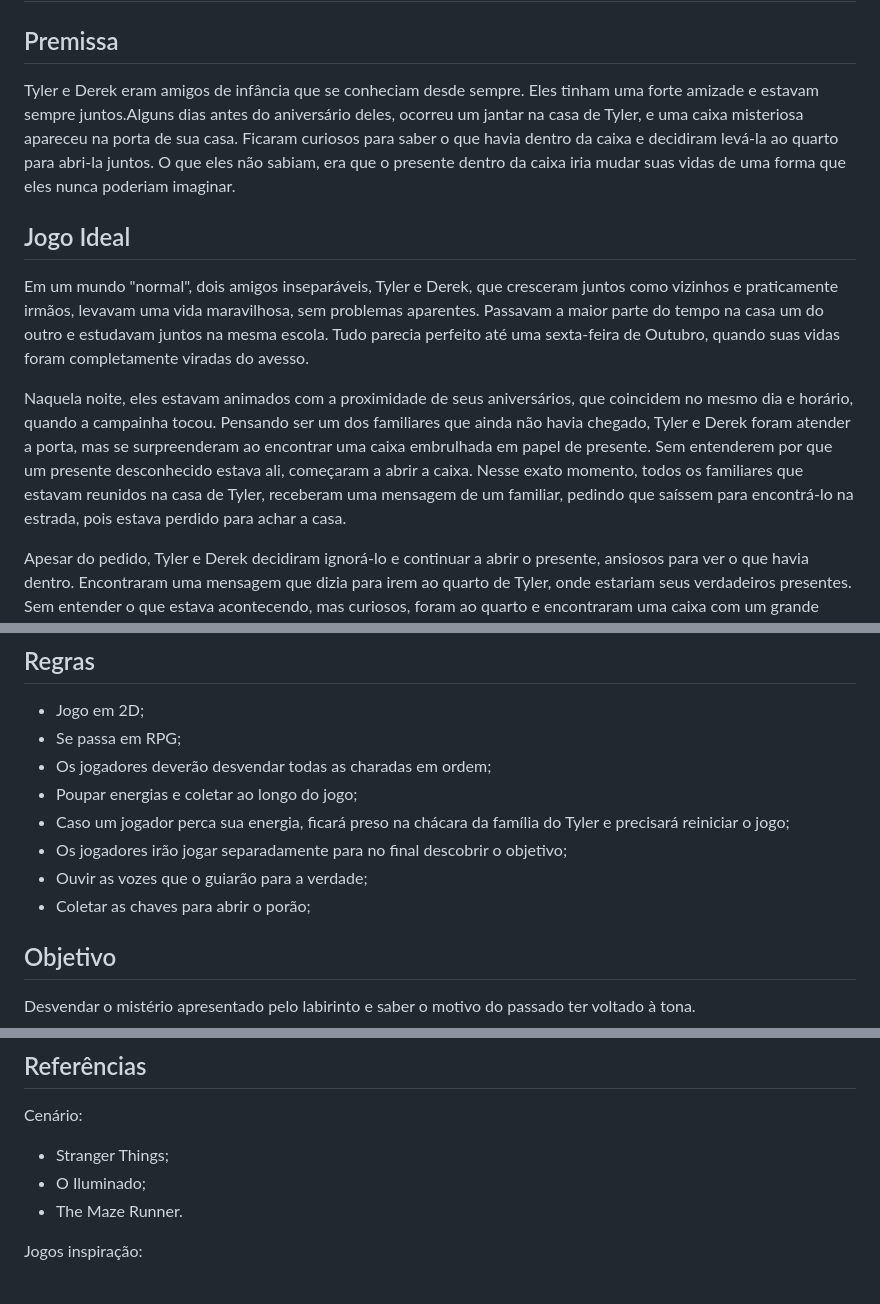
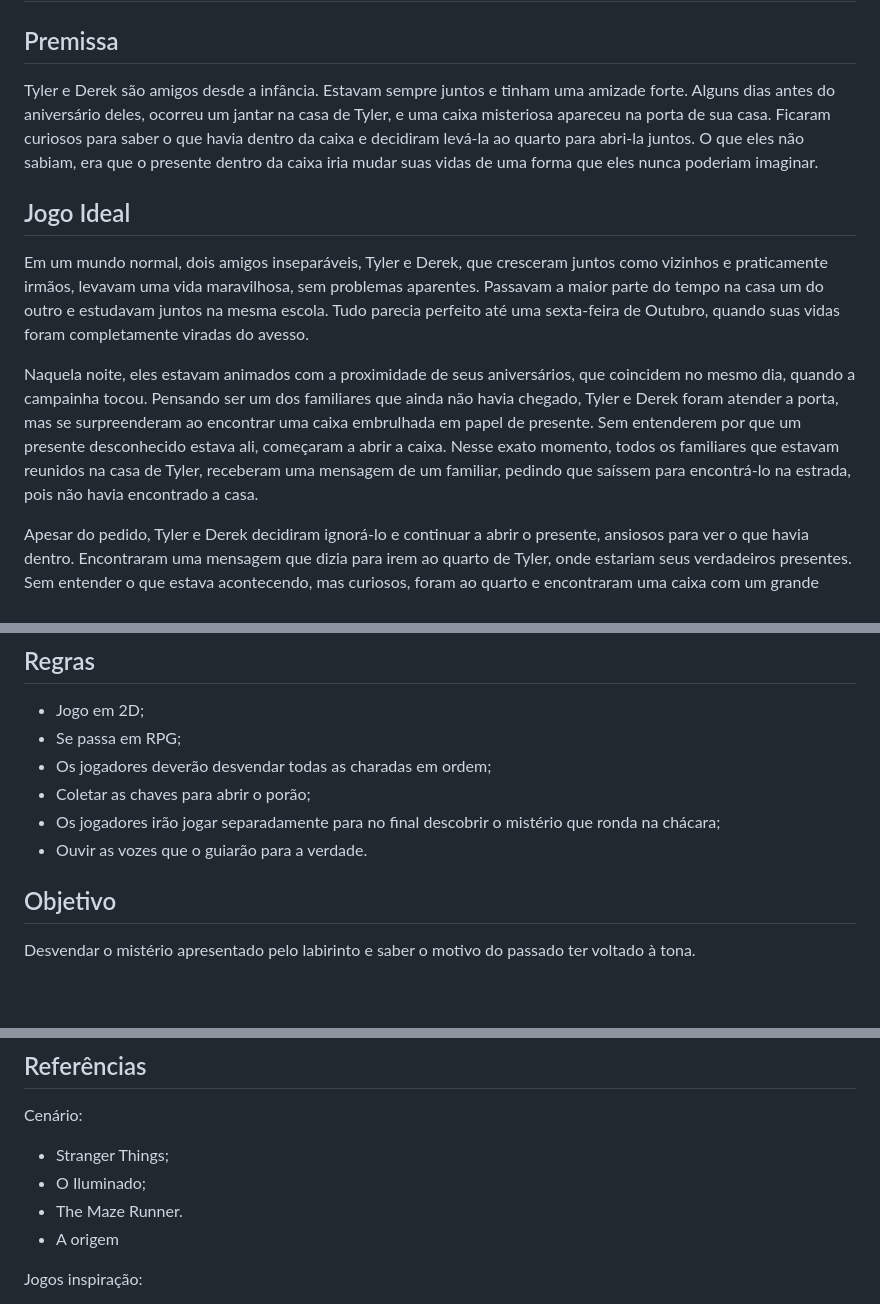
Before and after one commit to Hope-Games/Maze-of-the-past-, a Markdown page: README.md, 3 parts joined by grey strips. Rendered like a GitHub page; blank space fills up the shorter version.

Commit message:
alteracao jogo ideal

```diff
--- a/README.md
+++ b/README.md
@@ -2,14 +2,14 @@
 
 ## Premissa
 
-Tyler e Derek eram amigos de infância que se conheciam desde sempre. Eles tinham uma forte amizade e estavam sempre juntos.Alguns dias antes do aniversário deles, ocorreu um jantar na casa de Tyler, e uma caixa misteriosa apareceu na porta de sua casa. Ficaram curiosos para saber o que havia dentro da caixa e decidiram levá-la ao quarto para abri-la juntos. O que eles não sabiam, era que o presente dentro da caixa iria mudar suas vidas de uma forma que eles nunca poderiam imaginar.
+Tyler e Derek são amigos desde a infância. Estavam sempre juntos e tinham uma amizade forte. Alguns dias antes do aniversário deles, ocorreu um jantar na casa de Tyler, e uma caixa misteriosa apareceu na porta de sua casa. Ficaram curiosos para saber o que havia dentro da caixa e decidiram levá-la ao quarto para abri-la juntos. O que eles não sabiam, era que o presente dentro da caixa iria mudar suas vidas de uma forma que eles nunca poderiam imaginar.
 
 
 ## Jogo Ideal
 
-Em um mundo "normal", dois amigos inseparáveis, Tyler e Derek, que cresceram juntos como vizinhos e praticamente irmãos, levavam uma vida maravilhosa, sem problemas aparentes. Passavam a maior parte do tempo na casa um do outro e estudavam juntos na mesma escola. Tudo parecia perfeito até uma sexta-feira de Outubro, quando suas vidas foram completamente viradas do avesso.
+Em um mundo normal, dois amigos inseparáveis, Tyler e Derek, que cresceram juntos como vizinhos e praticamente irmãos, levavam uma vida maravilhosa, sem problemas aparentes. Passavam a maior parte do tempo na casa um do outro e estudavam juntos na mesma escola. Tudo parecia perfeito até uma sexta-feira de Outubro, quando suas vidas foram completamente viradas do avesso.
 
-Naquela noite, eles estavam animados com a proximidade de seus aniversários, que coincidem no mesmo dia e horário, quando a campainha tocou. Pensando ser um dos familiares que ainda não havia chegado, Tyler e Derek foram atender a porta, mas se surpreenderam ao encontrar uma caixa embrulhada em papel de presente. Sem entenderem por que um presente desconhecido estava ali, começaram a abrir a caixa. Nesse exato momento, todos os familiares que estavam reunidos na casa de Tyler, receberam uma mensagem de um familiar, pedindo que saíssem para encontrá-lo na estrada, pois estava perdido para achar a casa.
+Naquela noite, eles estavam animados com a proximidade de seus aniversários, que coincidem no mesmo dia, quando a campainha tocou. Pensando ser um dos familiares que ainda não havia chegado, Tyler e Derek foram atender a porta, mas se surpreenderam ao encontrar uma caixa embrulhada em papel de presente. Sem entenderem por que um presente desconhecido estava ali, começaram a abrir a caixa. Nesse exato momento, todos os familiares que estavam reunidos na casa de Tyler, receberam uma mensagem de um familiar, pedindo que saíssem para encontrá-lo na estrada, pois não havia encontrado a casa.
 
 Apesar do pedido, Tyler e Derek decidiram ignorá-lo e continuar a abrir o presente, ansiosos para ver o que havia dentro. Encontraram uma mensagem que dizia para irem ao quarto de Tyler, onde estariam seus verdadeiros presentes. Sem entender o que estava acontecendo, mas curiosos, foram ao quarto e encontraram uma caixa com um grande botão vermelho. Ao apertá-lo, nada aconteceu, e eles ficaram desapontados com a suposta surpresa. Mas Derek, determinado a descobrir o que estava acontecendo, apertou o botão novamente, e foi aí que tudo mudou.
 
@@ -23,11 +23,9 @@ Com muitas perguntas e poucas respostas, cabe a você, jogador, desvendar os mis
 - Jogo em 2D;
 - Se passa em RPG;
 - Os jogadores deverão desvendar todas as charadas em ordem;
-- Poupar energias e coletar ao longo do jogo;
-- Caso um jogador perca sua energia, ficará preso na chácara da família do Tyler e precisará reiniciar o jogo;
-- Os jogadores irão jogar separadamente para no final descobrir o objetivo;
-- Ouvir as vozes que o guiarão para a verdade;
 - Coletar as chaves para abrir o porão;
+- Os jogadores irão jogar separadamente para no final descobrir o mistério que ronda na chácara;
+- Ouvir as vozes que o guiarão para a verdade.
 
 ## Objetivo
 
@@ -54,6 +52,7 @@ Cenário:
 - Stranger Things;
 - O Iluminado;
 - The Maze Runner.
+- A origem
 
 Jogos inspiração:
 - Stranger Things: 1984;
```
